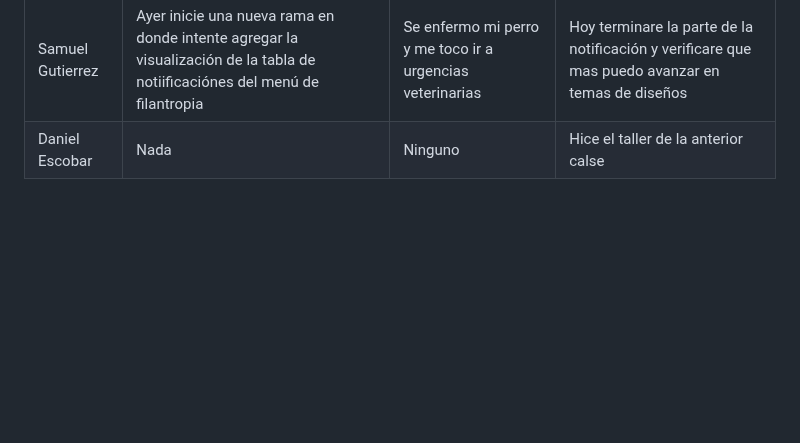
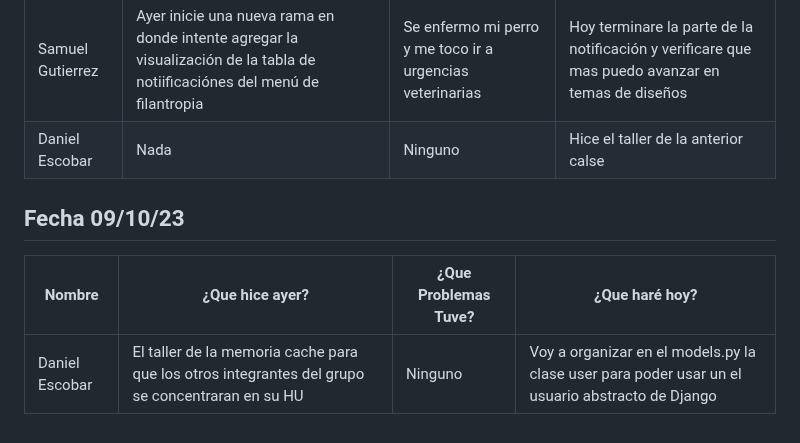
Before and after one commit to SamuelGutierrez24/Proyecto_Integrador1-StudentsManagement, a Markdown page: MarkdownDaily.md, the part around the change. Drawn GitHub-style; blank space fills up the shorter version.

Commit message:
Docs: Daily (09/10/23)-Daniel Escobar

```diff
--- a/MarkdownDaily.md
+++ b/MarkdownDaily.md
@@ -160,3 +160,8 @@
 |---|---|---|---|
 | Samuel Gutierrez | Ayer inicie una nueva rama en donde intente agregar la visualización de la tabla de notiificaciónes del menú de filantropia | Se enfermo mi perro y me toco ir a urgencias veterinarias | Hoy terminare la parte de la notificación y verificare que mas puedo avanzar en temas de diseños |
 |Daniel Escobar|Nada|Ninguno|Hice el taller de la anterior calse|
+
+## Fecha 09/10/23
+|Nombre|¿Que hice ayer?|¿Que Problemas Tuve?|¿Que haré hoy?|
+|---|---|---|---|
+|Daniel Escobar|El taller de la memoria cache para que los otros integrantes del grupo se concentraran en su HU|Ninguno|Voy a organizar en el models.py la clase user para poder usar un el usuario abstracto de Django|
```
